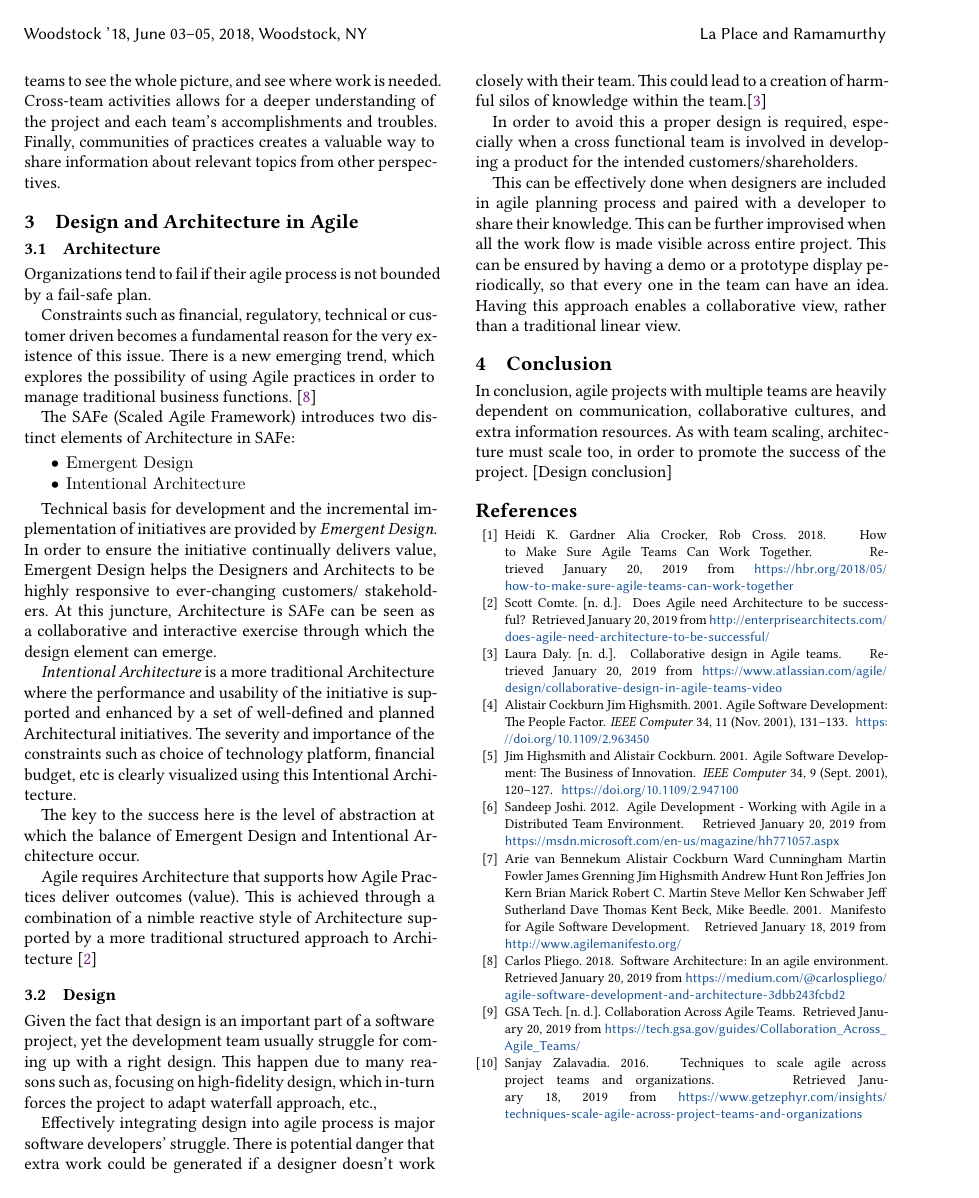
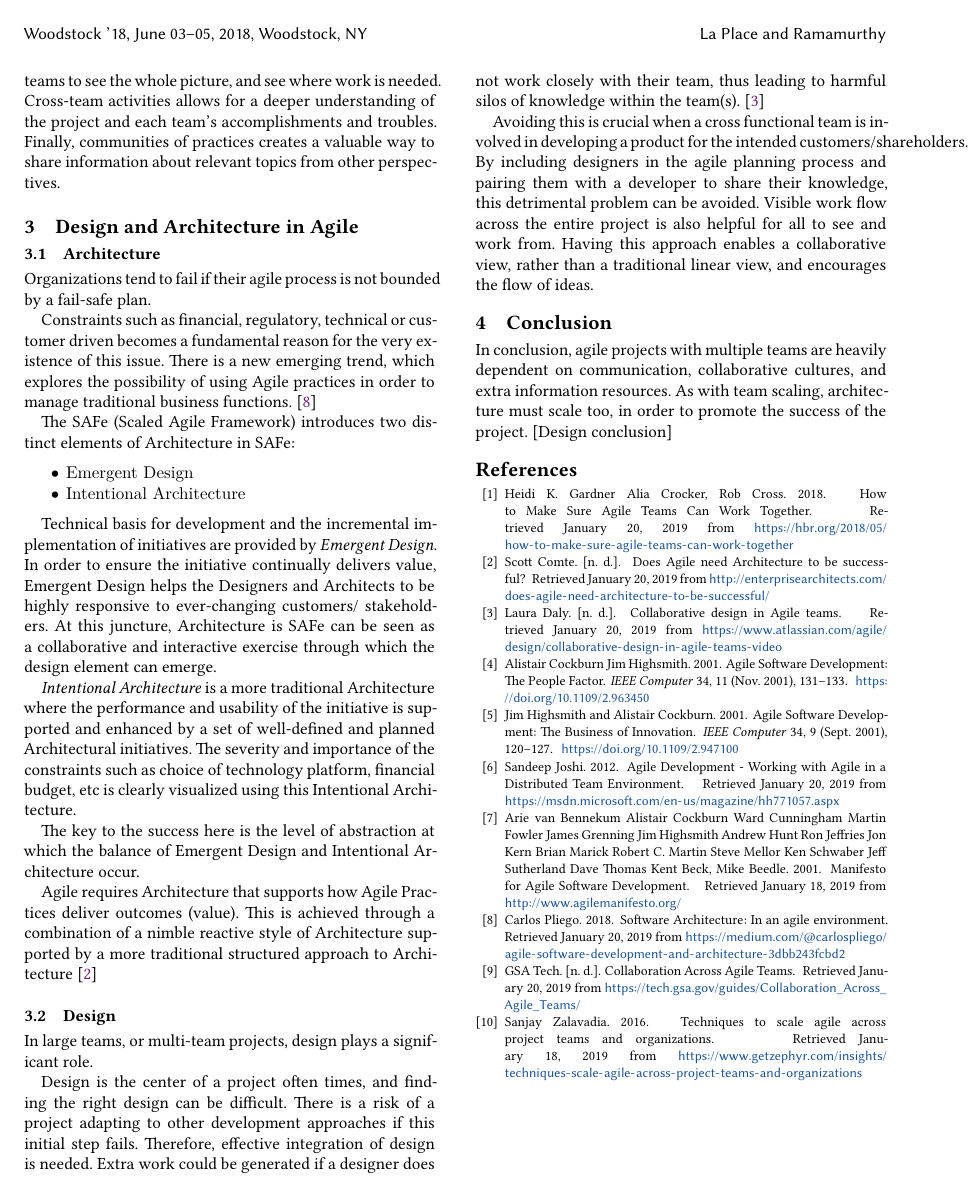
Before and after one commit to HalcyonAura/SER574_A1, a LaTeX paper (sample-sigplan.tex): page 2 of 2. Compiled offline with XeLaTeX.

Commit message:
updated design content

```diff
--- a/sample-sigplan.tex
+++ b/sample-sigplan.tex
@@ -166,14 +166,11 @@ The key to the success here is the level of abstraction at which the balance of
 
 Agile requires Architecture that supports how Agile Practices deliver outcomes (value). This is achieved through a combination of a nimble reactive style of Architecture supported by a more traditional structured approach to Architecture \cite{EnterpriseArch}
 \subsection{Design}
-Given the fact that design is an important part of a software project, yet the development team usually struggle for coming up with a right design. This happen due to many reasons such as, focusing on high-fidelity design, which in-turn forces the project to adapt waterfall approach, etc.,
+In large teams, or multi-team projects, design plays a significant role.
 
-Effectively integrating design into agile process is major software developers' struggle. There is potential danger that extra work could be generated if a designer doesn't work closely with their team. This could lead to a creation of harmful silos of knowledge within the team.\cite{AgileDesignPrac}
+Design is the center of a project often times, and finding the right design can be difficult. There is a risk of a project adapting to other development approaches if this initial step fails. Therefore, effective integration of design is needed. Extra work could be generated if a designer does not work closely with their team, thus leading to harmful silos of knowledge within the team(s). \cite{AgileDesignPrac}
 
-In order to avoid this a proper design is required, especially when a cross functional team is involved in developing a product for the intended customers/shareholders.
-
-This can be effectively done when designers are included in agile planning process and paired with a developer to share their knowledge. This can be further improvised when all the work flow is made visible across entire project. This can be ensured by having a demo or a prototype display periodically, so that every one in the team can have an idea. Having this approach enables a collaborative view, rather than a traditional linear view.
-
+Avoiding this is crucial when a cross functional team is involved in developing a product for the intended customers/shareholders. By including designers in the agile planning process and pairing them with a developer to share their knowledge, this detrimental problem can be avoided. Visible work flow across the entire project is also helpful for all to see and work from. Having this approach enables a collaborative view, rather than a traditional linear view, and encourages the flow of ideas.
 \section{Conclusion}
 In conclusion, agile projects with multiple teams are heavily dependent on communication, collaborative cultures, and extra information resources. As with team scaling, architecture must scale too, in order to promote the success of the project. [Design conclusion]
 
```
